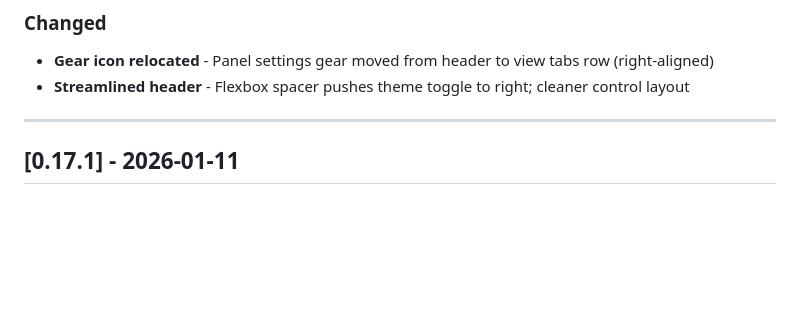
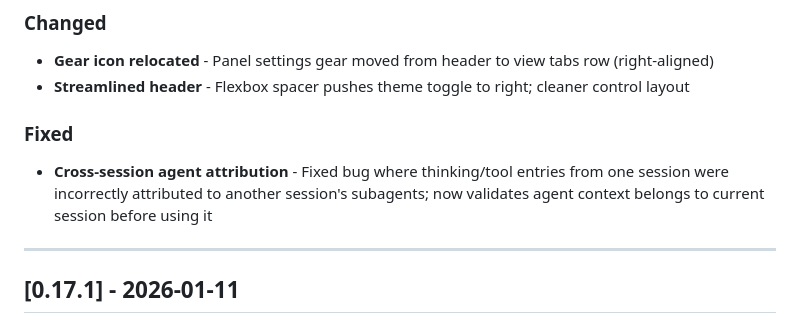
Before and after one commit to jwtor7/thinking, a Markdown page: CHANGELOG.md, the part around the change. GitHub-like rendering; blank space fills up the shorter version.

Commit message:
v0.17.2: Fix cross-session agent attribution bug

```diff
--- a/CHANGELOG.md
+++ b/CHANGELOG.md
@@ -11,6 +11,9 @@
 ### Changed
 - **Gear icon relocated** - Panel settings gear moved from header to view tabs row (right-aligned)
 - **Streamlined header** - Flexbox spacer pushes theme toggle to right; cleaner control layout
+
+### Fixed
+- **Cross-session agent attribution** - Fixed bug where thinking/tool entries from one session were incorrectly attributed to another session's subagents; now validates agent context belongs to current session before using it
 
 ---
 
```
